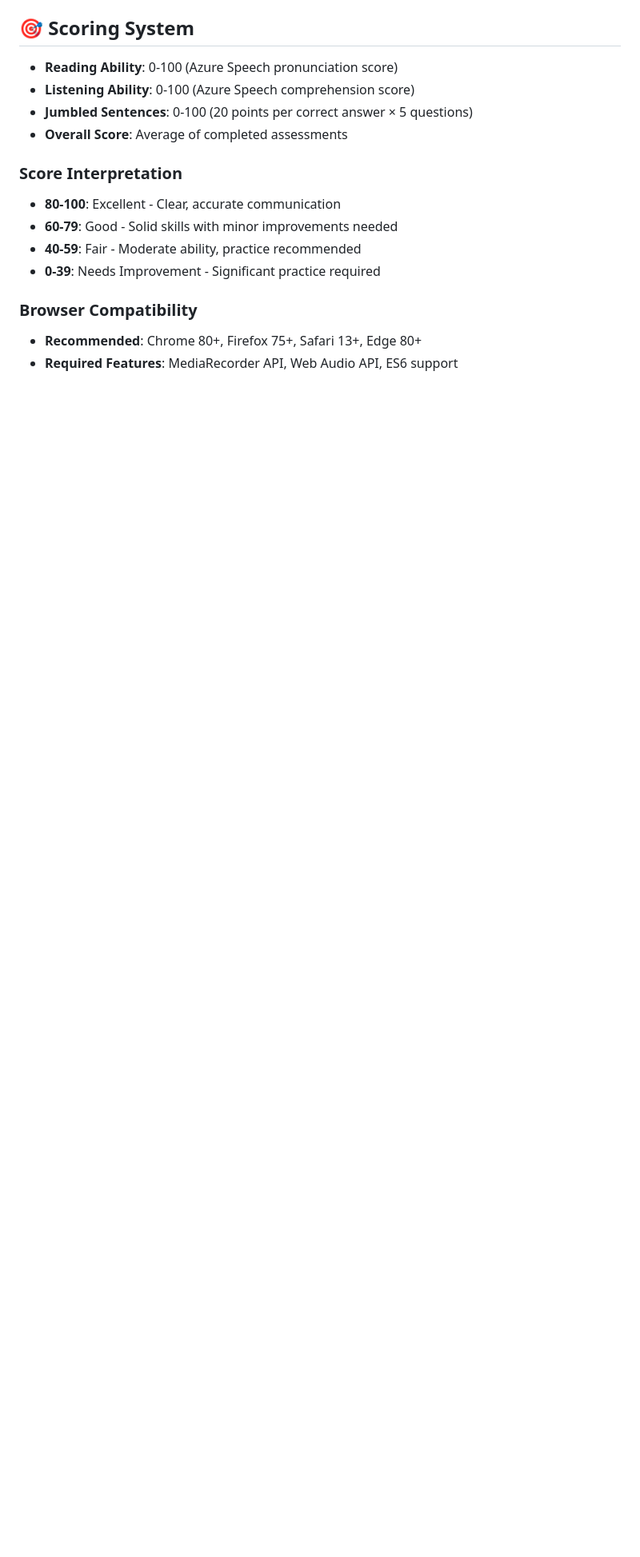
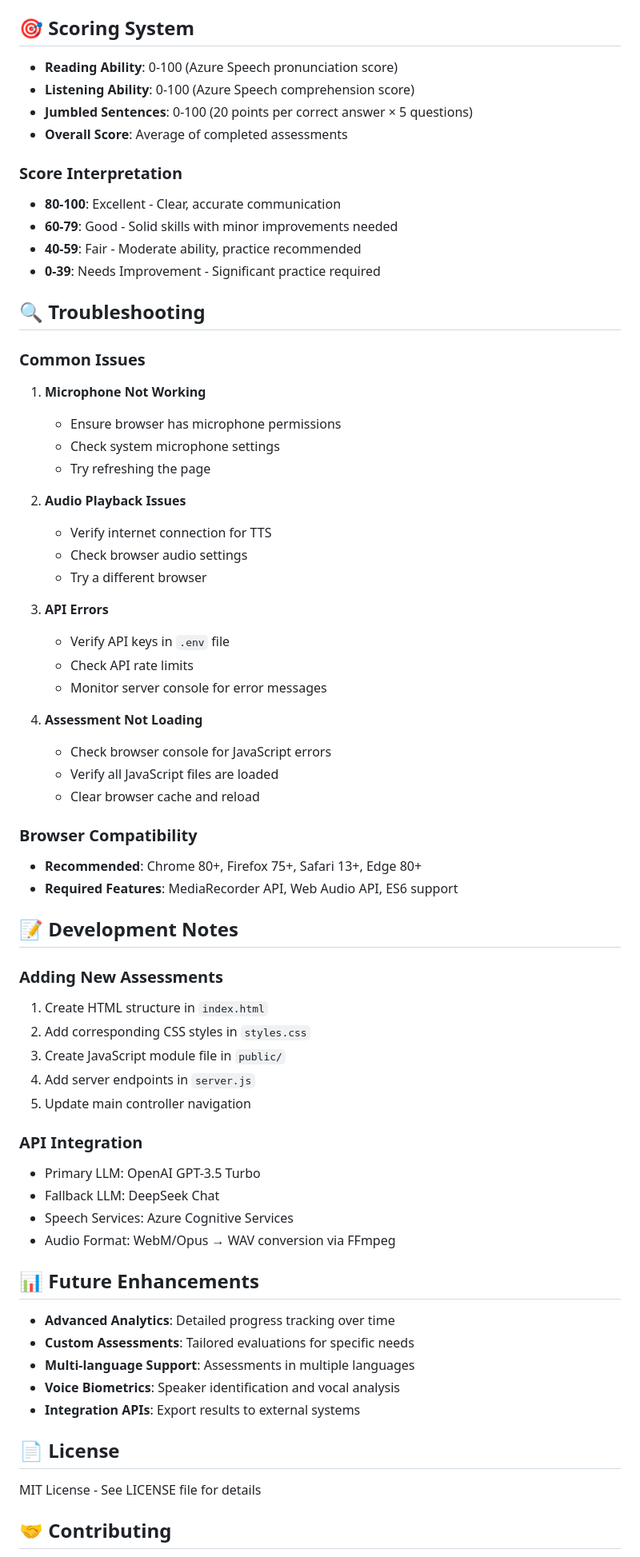
Before and after one commit to ArifShaik0/Communication-Assessment, a Markdown page: README.md, the part around one of its changes. Shown at 80% size. GitHub-like rendering; blank space fills up the shorter version.

```diff
--- a/README.md
+++ b/README.md
@@ -153,8 +241,63 @@ All together-part-2/
 - **40-59**: Fair - Moderate ability, practice recommended
 - **0-39**: Needs Improvement - Significant practice required
 
+## 🔍 Troubleshooting
+
+### Common Issues
+
+1. **Microphone Not Working**
+   - Ensure browser has microphone permissions
+   - Check system microphone settings
+   - Try refreshing the page
+
+2. **Audio Playback Issues**
+   - Verify internet connection for TTS
+   - Check browser audio settings
+   - Try a different browser
+
+3. **API Errors**
+   - Verify API keys in `.env` file
+   - Check API rate limits
+   - Monitor server console for error messages
+
+4. **Assessment Not Loading**
+   - Check browser console for JavaScript errors
+   - Verify all JavaScript files are loaded
+   - Clear browser cache and reload
 
 ### Browser Compatibility
 
 - **Recommended**: Chrome 80+, Firefox 75+, Safari 13+, Edge 80+
 - **Required Features**: MediaRecorder API, Web Audio API, ES6 support
+
+## 📝 Development Notes
+
+### Adding New Assessments
+
+1. Create HTML structure in `index.html`
+2. Add corresponding CSS styles in `styles.css`
+3. Create JavaScript module file in `public/`
+4. Add server endpoints in `server.js`
+5. Update main controller navigation
+
+### API Integration
+
+- Primary LLM: OpenAI GPT-3.5 Turbo
+- Fallback LLM: DeepSeek Chat
+- Speech Services: Azure Cognitive Services
+- Audio Format: WebM/Opus → WAV conversion via FFmpeg
+
+## 📊 Future Enhancements
+
+- **Advanced Analytics**: Detailed progress tracking over time
+- **Custom Assessments**: Tailored evaluations for specific needs
+- **Multi-language Support**: Assessments in multiple languages
+- **Voice Biometrics**: Speaker identification and vocal analysis
+- **Integration APIs**: Export results to external systems
+
+## 📄 License
+
+MIT License - See LICENSE file for details
+
+## 🤝 Contributing
+
```
Also changed, not shown: other parts of README.md (+108 -4 lines).
